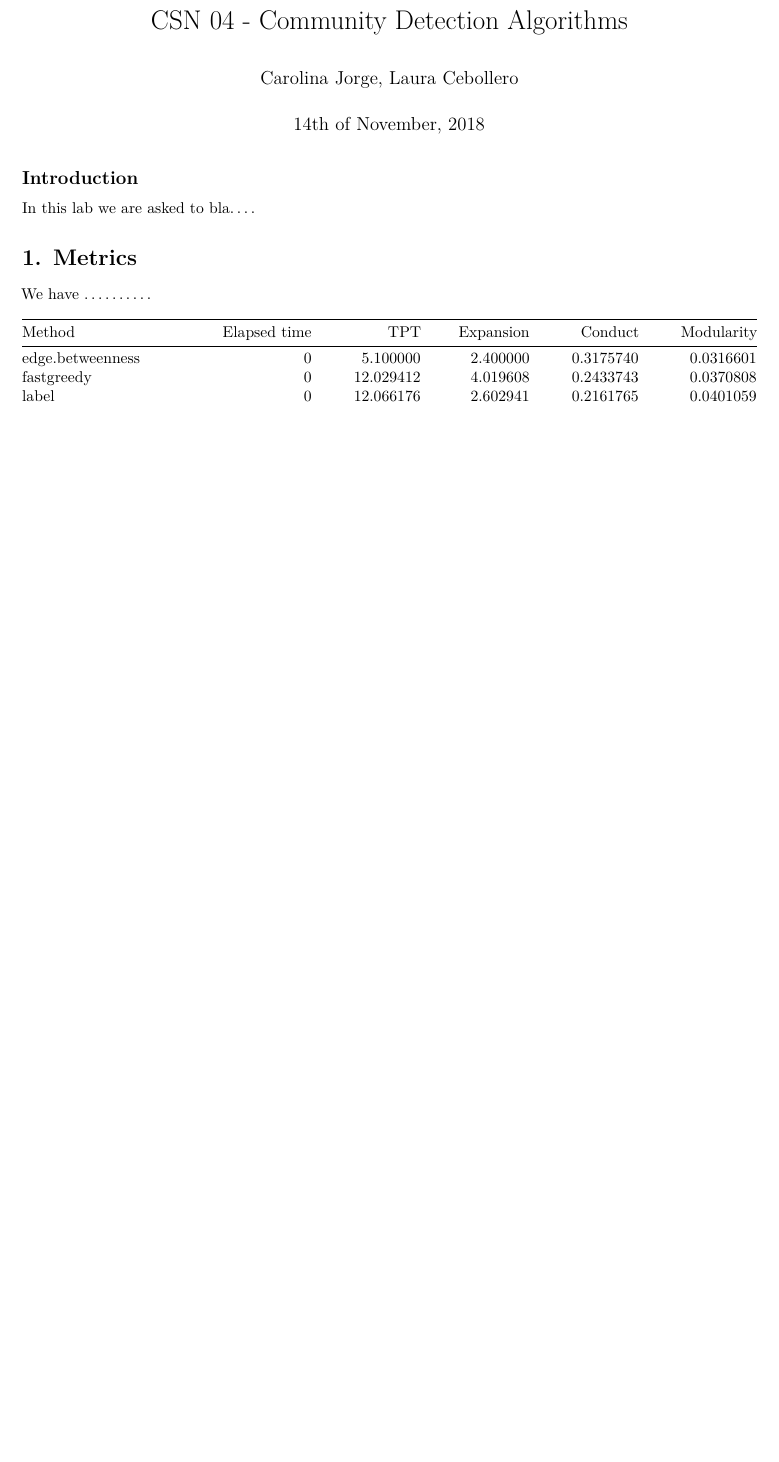
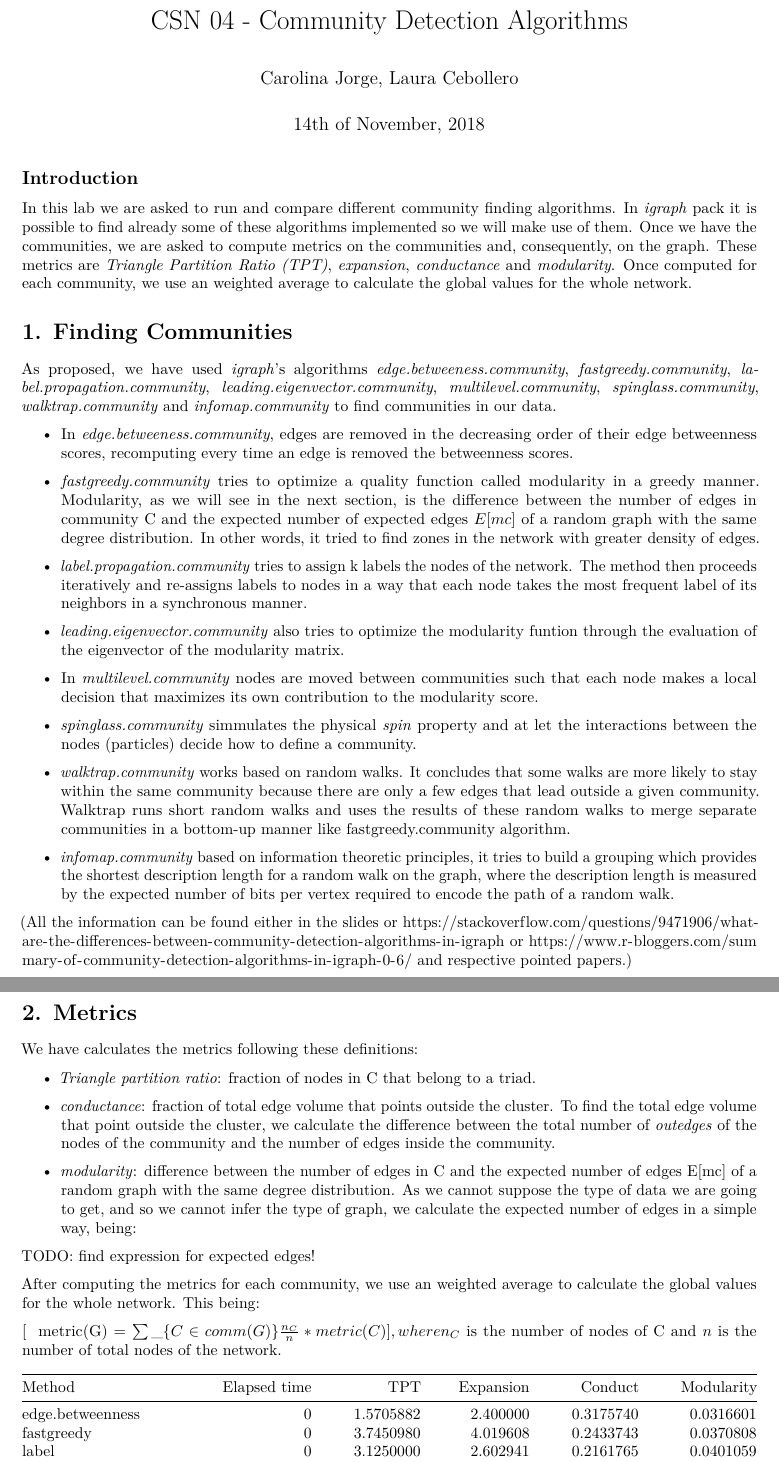
Before and after one commit to laz08/CSN-Lab-04, an R Markdown document (src/lab04.Rmd): part of page 1 of 2 before the commit and two parts of pages 1 and 2 of 3 after it, the two joined at a grey line, cut so that both start at the same text, the shorter picture padded with empty space. Rendered offline with R 4.5, knitr and Pandoc, then LaTeX, with nearby package versions; code that draws random numbers runs with fixed seeds of ours; some code elsewhere in the file could not run offline.

````diff
--- a/src/lab04.Rmd
+++ b/src/lab04.Rmd
@@ -15,11 +15,49 @@
 ```
 ## Introduction
 
-In this lab we are asked to bla....
+In this lab we are asked to run and compare different community finding algorithms. In _igraph_ pack it is possible to find already some of these algorithms implemented so we will make use of them. Once we have the communities, we are asked to compute metrics on the communities and, consequently, on the graph. These metrics are *Triangle Partition Ratio (TPT)*, *expansion*, *conductance* and *modularity*. Once computed for each community, we use an weighted average to calculate the global values for the whole network.
+
+# 1. Finding Communities
+
+As proposed, we have used _igraph_'s algorithms *edge.betweeness.community*, *fastgreedy.community*, *label.propagation.community*, *leading.eigenvector.community*, *multilevel.community*, *spinglass.community*, *walktrap.community* and *infomap.community* to find communities in our data.
+
+*  In *edge.betweeness.community*, edges are removed in the decreasing order of their edge betweenness scores, recomputing every time an edge is removed the betweenness scores.
+
+*  *fastgreedy.community* tries to optimize a quality function called modularity in a greedy manner. Modularity, as we will see in the next section, is the difference between the number of edges in community C and the expected number of expected edges $E[mc]$ of a random graph with the same degree distribution. In other words, it tried to find zones in the network with greater density of edges.
+
+*  *label.propagation.community* tries to assign k labels the nodes of the network. The method then proceeds iteratively and re-assigns labels to nodes in a way that each node takes the most frequent label of its neighbors in a synchronous manner.
+
+*  *leading.eigenvector.community* also tries to optimize the modularity funtion through the evaluation of the eigenvector of the modularity matrix.
+
+*  In *multilevel.community* nodes are moved between communities such that each node makes a local decision that maximizes its own contribution to the modularity score.
+
+*  *spinglass.community* simmulates the physical _spin_ property and at let the interactions between the nodes (particles) decide how to define a community.
+
+*  *walktrap.community* works based on random walks. It concludes that some walks are more likely to stay within the same community because there are only a few edges that lead outside a given community. Walktrap runs short random walks and uses the results of these random walks to merge separate communities in a bottom-up manner like fastgreedy.community algorithm.
+
+*  *infomap.community* based on information theoretic principles, it tries to build a grouping which provides the shortest description length for a random walk on the graph, where the description length is measured by the expected number of bits per vertex required to encode the path of a random walk.
+
+(All the information can be found either in the slides or https://stackoverflow.com/questions/9471906/what-are-the-differences-between-community-detection-algorithms-in-igraph or https://www.r-bloggers.com/summary-of-community-detection-algorithms-in-igraph-0-6/ and respective pointed papers.)
+
+# 2. Metrics
+
+We have calculates the metrics following these definitions:
+
+*  *Triangle partition ratio*: fraction of nodes in C that belong to a triad.
+
+*  *conductance*: fraction of total edge volume that points outside the cluster. To find the total edge volume that point outside the cluster, we calculate the difference between the total number of _outedges_ of the nodes of the community and the number of edges inside the community.
+
+*  *modularity*: difference between the number of edges in C and the expected number of edges E[mc] of a random graph with the same degree distribution. As we cannot suppose the type of data we are going to get, and so we cannot infer the type of graph, we calculate the expected number of edges in a simple way, being:
+
+TODO: find expression for expected edges!
 
 
-# 1. Metrics
-We have ..........
+After computing the metrics for each community, we use an weighted average to calculate the global values for the whole network. This being:
+
+[\
+metric(G) = \sum_{C \in comm(G)} \frac{n_C}{n}*metric(C)
+\],
+where $n_C$ is the number of nodes of C and $n$ is the number of total nodes of the network.
 
 ```{r  echo=FALSE}
 kable(karateMetricsTable)
````
Also changed, not shown: src/task_01.R (+3 -2 lines), src/lab04.Rmd (10 more changed lines).
